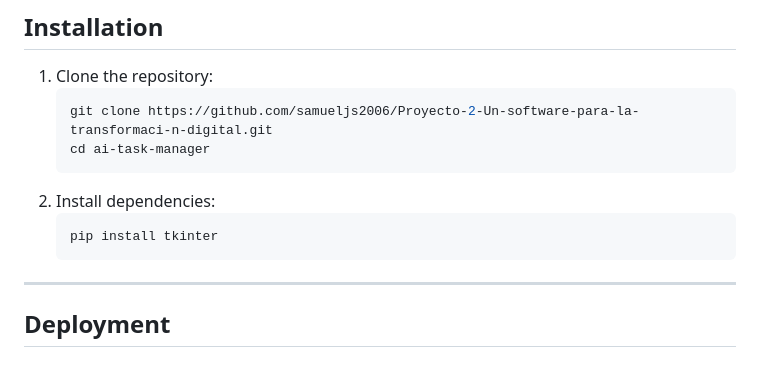
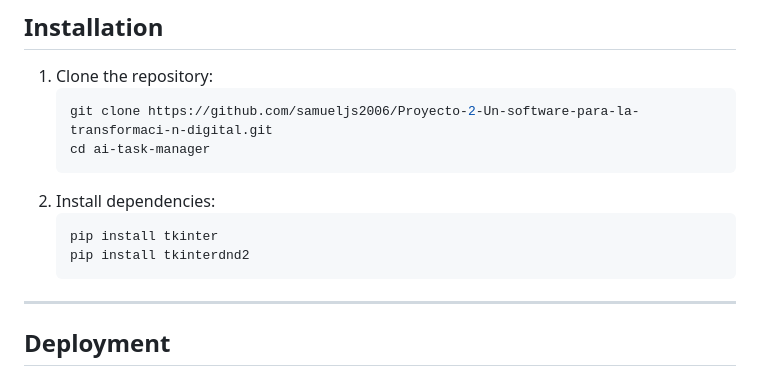
Before and after one commit to samueljs2006/Proyecto-2-Un-software-para-la-transformaci-n-digital, a Markdown page: README.md, the part around the change. Drawn GitHub-style.

Commit message:
modificando el README.md y el README_ESPAñoL.MD

````diff
--- a/README.md
+++ b/README.md
@@ -84,6 +84,7 @@ Contributor Requirements
 2. Install dependencies:
     ```bash
     pip install tkinter
+    pip install tkinterdnd2
     ```
 
 ---
````
Also changed, not shown: README_ESPAÑOL.MD (+1 -0 lines).
